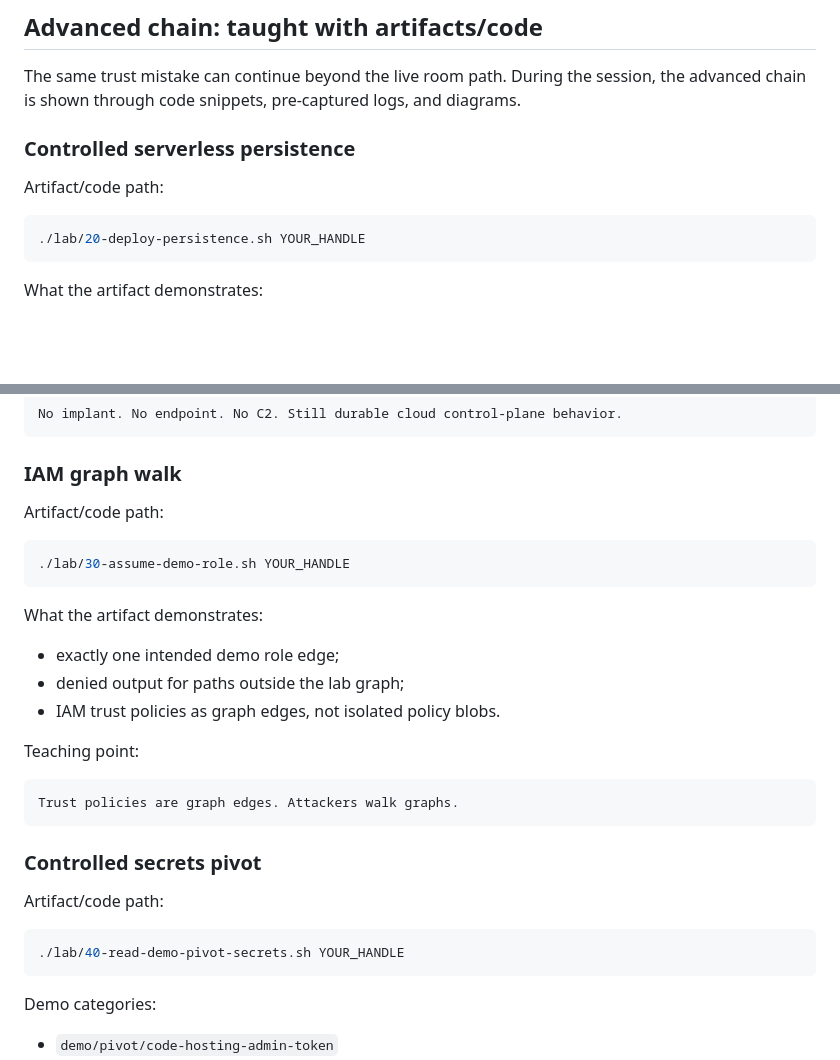
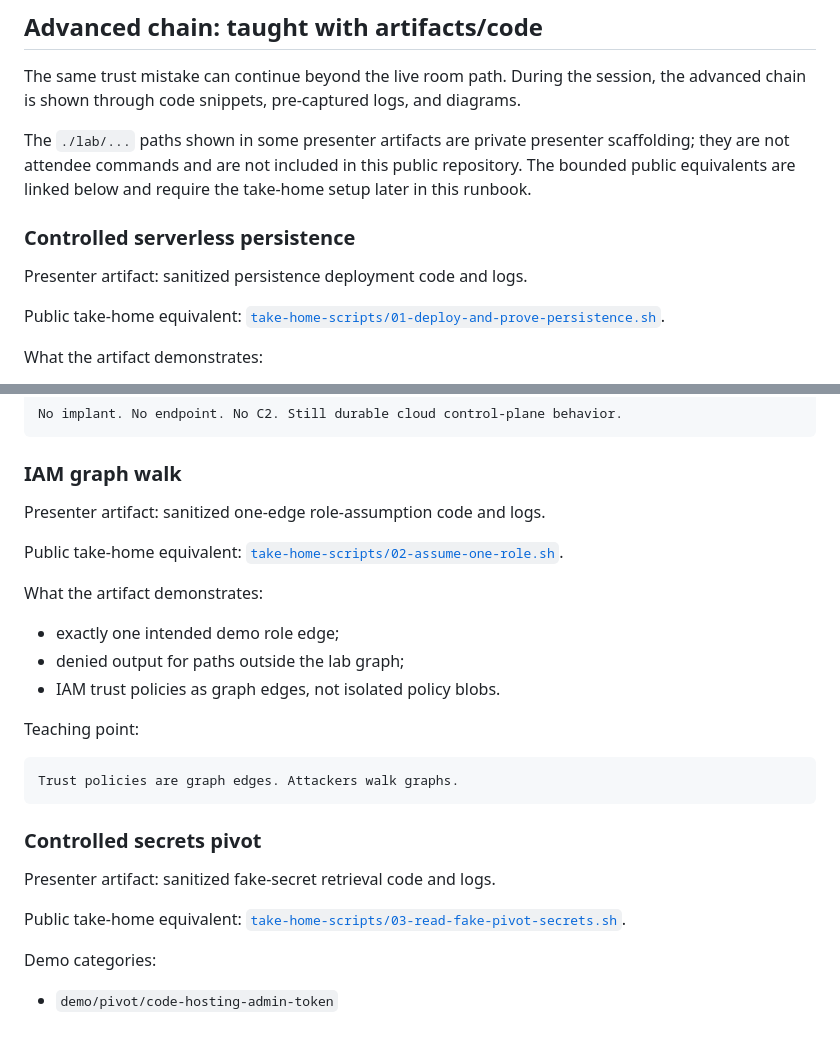
Before and after one commit to x90skysn3k/rtv-cicd-attack-chain, a Markdown page: attendee-runbook.md, 2 parts joined by grey strips. GitHub-like rendering; blank space fills up the shorter version.

Commit message:
Clarify advanced script locations

````diff
--- a/attendee-runbook.md
+++ b/attendee-runbook.md
@@ -336,13 +336,13 @@ At this point, pause live commands and follow the advanced chain artifact walkth
 
 The same trust mistake can continue beyond the live room path. During the session, the advanced chain is shown through code snippets, pre-captured logs, and diagrams.
 
+The `./lab/...` paths shown in some presenter artifacts are private presenter scaffolding; they are not attendee commands and are not included in this public repository. The bounded public equivalents are linked below and require the take-home setup later in this runbook.
+
 ### Controlled serverless persistence
 
-Artifact/code path:
+Presenter artifact: sanitized persistence deployment code and logs.
 
-```bash
-./lab/20-deploy-persistence.sh YOUR_HANDLE
-```
+Public take-home equivalent: [`take-home-scripts/01-deploy-and-prove-persistence.sh`](take-home-scripts/01-deploy-and-prove-persistence.sh).
 
 What the artifact demonstrates:
 
@@ -359,11 +359,9 @@ No implant. No endpoint. No C2. Still durable cloud control-plane behavior.
 
 ### IAM graph walk
 
-Artifact/code path:
+Presenter artifact: sanitized one-edge role-assumption code and logs.
 
-```bash
-./lab/30-assume-demo-role.sh YOUR_HANDLE
-```
+Public take-home equivalent: [`take-home-scripts/02-assume-one-role.sh`](take-home-scripts/02-assume-one-role.sh).
 
 What the artifact demonstrates:
 
@@ -379,11 +377,9 @@ Trust policies are graph edges. Attackers walk graphs.
 
 ### Controlled secrets pivot
 
-Artifact/code path:
+Presenter artifact: sanitized fake-secret retrieval code and logs.
 
-```bash
-./lab/40-read-demo-pivot-secrets.sh YOUR_HANDLE
-```
+Public take-home equivalent: [`take-home-scripts/03-read-fake-pivot-secrets.sh`](take-home-scripts/03-read-fake-pivot-secrets.sh).
 
 Demo categories:
 
````
